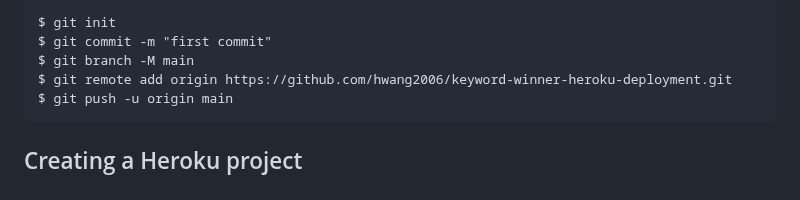
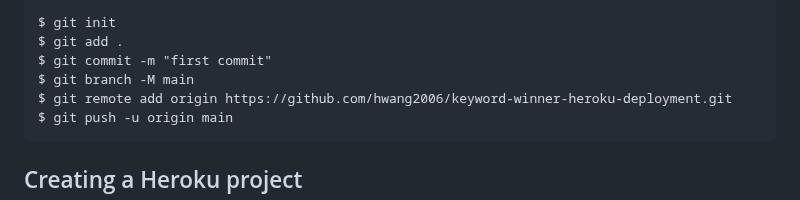
Before and after one commit to hwang2006/keyword-winner-heroku-deployment, a Markdown page: README.md, the part around the change. Rendered like a GitHub page.

```diff
--- a/README.md
+++ b/README.md
@@ -22,6 +22,7 @@ drwxr-xr-x 1 quali 197121    0 Jul  3 12:07 static/
 drwxr-xr-x 1 quali 197121    0 Jul  3 12:07 templates/
 
 $ git init
+$ git add .
 $ git commit -m "first commit"
 $ git branch -M main
 $ git remote add origin https://github.com/hwang2006/keyword-winner-heroku-deployment.git
```
